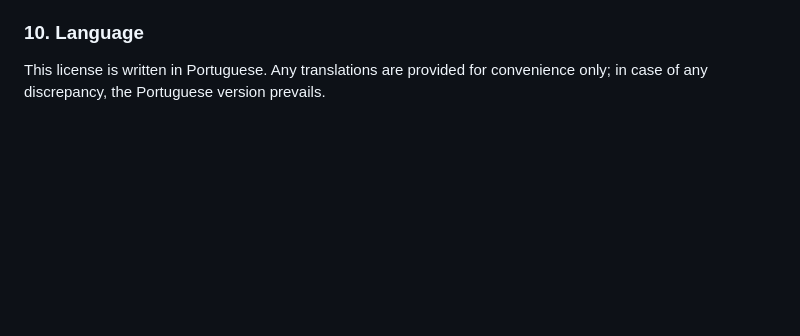
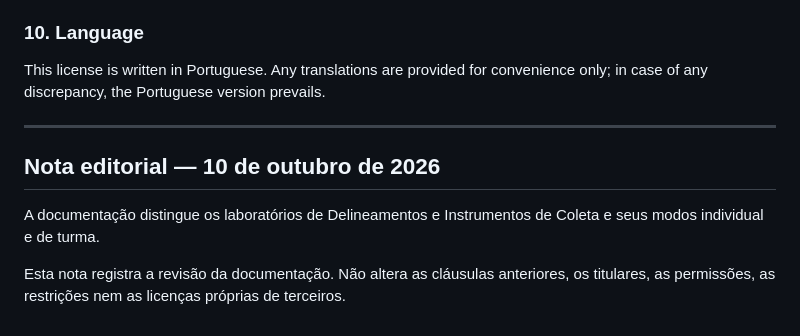
Before and after one commit to DrMarioNascimento/Learning-lab, a Markdown page: LICENSE.md, the part around the change. Drawn GitHub-style; blank space fills up the shorter version.

```diff
--- a/LICENSE.md
+++ b/LICENSE.md
@@ -165,3 +165,11 @@ Permission requests and contacts regarding this license should be sent to the ri
 ### 10. Language
 
 This license is written in Portuguese. Any translations are provided for convenience only; in case of any discrepancy, the Portuguese version prevails.
+
+---
+
+## Nota editorial — 10 de outubro de 2026
+
+A documentação distingue os laboratórios de Delineamentos e Instrumentos de Coleta e seus modos individual e de turma.
+
+Esta nota registra a revisão da documentação. Não altera as cláusulas anteriores, os titulares, as permissões, as restrições nem as licenças próprias de terceiros.
```
Also changed, not shown: README.md (+7 -0 lines).
